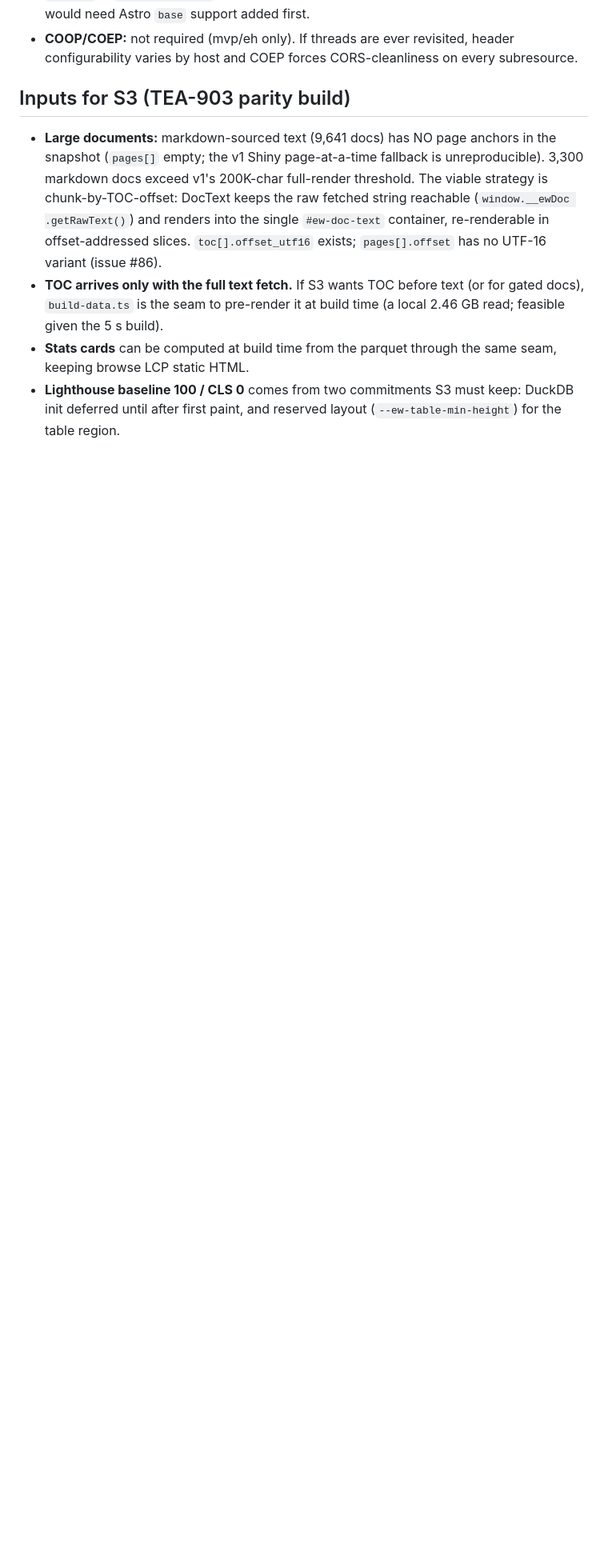
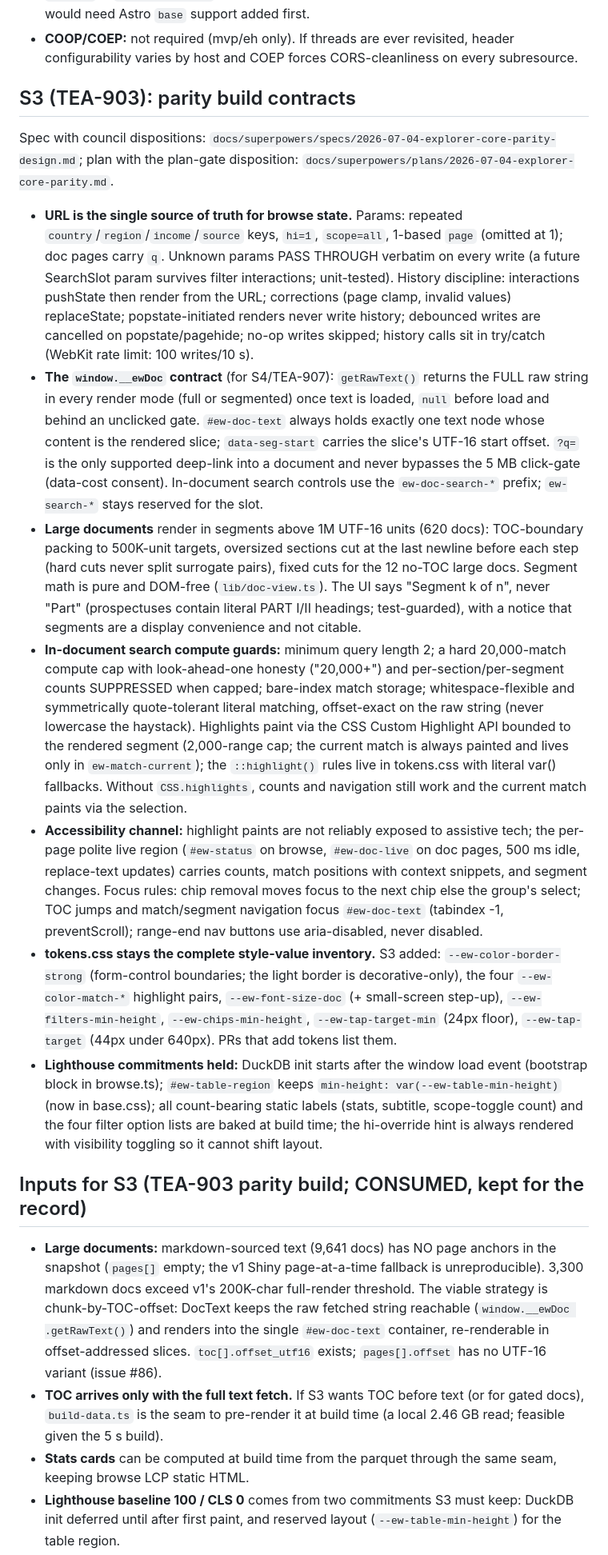
Before and after one commit to Teal-Insights/sovereign-prospectus-corpus, a Markdown page: explorer-web/ARCHITECTURE.md, the part around one of its changes. Shown at 80% size. Drawn GitHub-style; blank space fills up the shorter version.

Commit message:
docs(explorer-web): record S3 contracts (window.__ewDoc, tokens, history discipline)
Co-Authored-By: Claude Fable 5 <noreply@anthropic.com>

```diff
--- a/explorer-web/ARCHITECTURE.md
+++ b/explorer-web/ARCHITECTURE.md
@@ -171,7 +171,68 @@ See `measurements/NOTES.md` for tables and caveats; headlines:
   revisited, header configurability varies by host and COEP forces
   CORS-cleanliness on every subresource.
 
-## Inputs for S3 (TEA-903 parity build)
+## S3 (TEA-903): parity build contracts
+
+Spec with council dispositions:
+`docs/superpowers/specs/2026-07-04-explorer-core-parity-design.md`; plan with
+the plan-gate disposition: `docs/superpowers/plans/2026-07-04-explorer-core-parity.md`.
+
+- **URL is the single source of truth for browse state.** Params: repeated
+  `country`/`region`/`income`/`source` keys, `hi=1`, `scope=all`, 1-based
+  `page` (omitted at 1); doc pages carry `q`. Unknown params PASS THROUGH
+  verbatim on every write (a future SearchSlot param survives filter
+  interactions; unit-tested). History discipline: interactions pushState
+  then render from the URL; corrections (page clamp, invalid values)
+  replaceState; popstate-initiated renders never write history; debounced
+  writes are cancelled on popstate/pagehide; no-op writes skipped; history
+  calls sit in try/catch (WebKit rate limit: 100 writes/10 s).
+- **The `window.__ewDoc` contract** (for S4/TEA-907): `getRawText()` returns
+  the FULL raw string in every render mode (full or segmented) once text is
+  loaded, `null` before load and behind an unclicked gate. `#ew-doc-text`
+  always holds exactly one text node whose content is the rendered slice;
+  `data-seg-start` carries the slice's UTF-16 start offset. `?q=` is the
+  only supported deep-link into a document and never bypasses the 5 MB
+  click-gate (data-cost consent). In-document search controls use the
+  `ew-doc-search-*` prefix; `ew-search-*` stays reserved for the slot.
+- **Large documents** render in segments above 1M UTF-16 units (620 docs):
+  TOC-boundary packing to 500K-unit targets, oversized sections cut at the
+  last newline before each step (hard cuts never split surrogate pairs),
+  fixed cuts for the 12 no-TOC large docs. Segment math is pure and
+  DOM-free (`lib/doc-view.ts`). The UI says "Segment k of n", never "Part"
+  (prospectuses contain literal PART I/II headings; test-guarded), with a
+  notice that segments are a display convenience and not citable.
+- **In-document search compute guards:** minimum query length 2; a hard
+  20,000-match compute cap with look-ahead-one honesty ("20,000+") and
+  per-section/per-segment counts SUPPRESSED when capped; bare-index match
+  storage; whitespace-flexible and symmetrically quote-tolerant literal
+  matching, offset-exact on the raw string (never lowercase the haystack).
+  Highlights paint via the CSS Custom Highlight API bounded to the rendered
+  segment (2,000-range cap; the current match is always painted and lives
+  only in `ew-match-current`); the `::highlight()` rules live in tokens.css
+  with literal var() fallbacks. Without `CSS.highlights`, counts and
+  navigation still work and the current match paints via the selection.
+- **Accessibility channel:** highlight paints are not reliably exposed to
+  assistive tech; the per-page polite live region (`#ew-status` on browse,
+  `#ew-doc-live` on doc pages, 500 ms idle, replace-text updates) carries
+  counts, match positions with context snippets, and segment changes. Focus
+  rules: chip removal moves focus to the next chip else the group's select;
+  TOC jumps and match/segment navigation focus `#ew-doc-text`
+  (tabindex -1, preventScroll); range-end nav buttons use aria-disabled,
+  never disabled.
+- **tokens.css stays the complete style-value inventory.** S3 added:
+  `--ew-color-border-strong` (form-control boundaries; the light border is
+  decorative-only), the four `--ew-color-match-*` highlight pairs,
+  `--ew-font-size-doc` (+ small-screen step-up), `--ew-filters-min-height`,
+  `--ew-chips-min-height`, `--ew-tap-target-min` (24px floor),
+  `--ew-tap-target` (44px under 640px). PRs that add tokens list them.
+- **Lighthouse commitments held:** DuckDB init starts after the window load
+  event (bootstrap block in browse.ts); `#ew-table-region` keeps
+  `min-height: var(--ew-table-min-height)` (now in base.css); all
+  count-bearing static labels (stats, subtitle, scope-toggle count) and the
+  four filter option lists are baked at build time; the hi-override hint is
+  always rendered with visibility toggling so it cannot shift layout.
+
+## Inputs for S3 (TEA-903 parity build; CONSUMED, kept for the record)
 
 - **Large documents:** markdown-sourced text (9,641 docs) has NO page
   anchors in the snapshot (`pages[]` empty; the v1 Shiny page-at-a-time
```
Also changed, not shown: other parts of explorer-web/ARCHITECTURE.md (+1 -1 lines).
